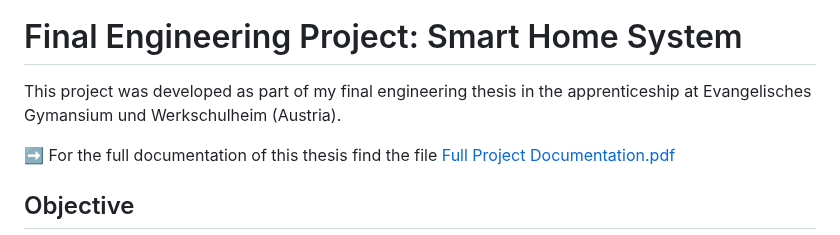
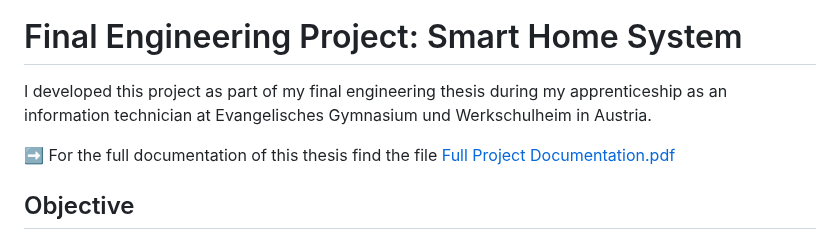
Before and after one commit to eliaskarre/smart-home-system, a Markdown page: README.md, the part around the change. GitHub-like rendering.

```diff
--- a/README.md
+++ b/README.md
@@ -2,7 +2,7 @@
 
 # Final Engineering Project: Smart Home System
 
-This project was developed as part of my final engineering thesis in the apprenticeship at Evangelisches Gymansium und Werkschulheim (Austria).
+I developed this project as part of my final engineering thesis during my apprenticeship as an information technician at Evangelisches Gymnasium und Werkschulheim in Austria.
 
 ➡️ For the full documentation of this thesis find the file [Full Project Documentation.pdf](https://github.com/user-attachments/files/21316378/Full.Project.Documentation.pdf)
 
```
